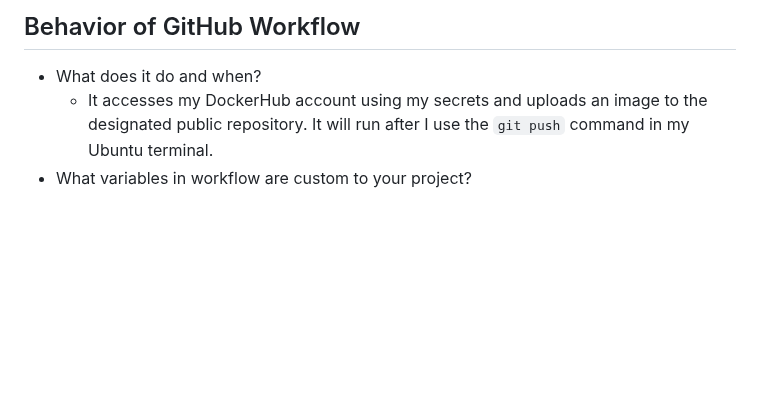
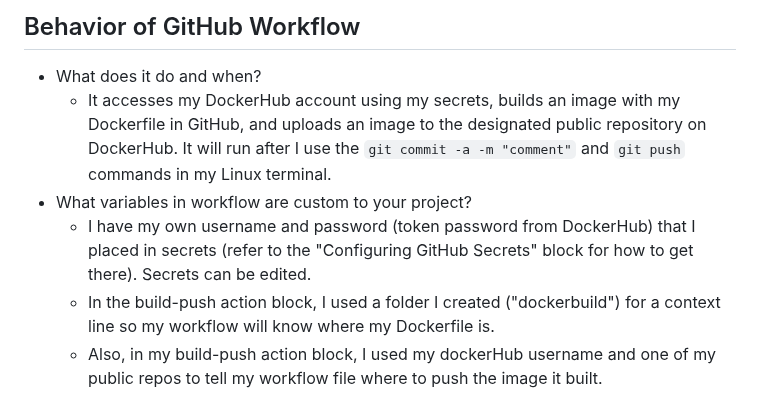
Before and after one commit to WSU-kduncan/3120-cicd-iwatsukikevin, a Markdown page: README-CI.md, the part around the change. Drawn GitHub-style; blank space fills up the shorter version.

Commit message:
Update README-CI.md
finished part 2

```diff
--- a/README-CI.md
+++ b/README-CI.md
@@ -59,5 +59,8 @@
   - My DockerHub user name (tagged as DOCKER_USERNAME) and password (tagged as DOCKER_PASSWORD).
 ## Behavior of GitHub Workflow
 - What does it do and when?
-  - It accesses my DockerHub account using my secrets and uploads an image to the designated public repository. It will run after I use the `git push` command in my Ubuntu terminal.
+  - It accesses my DockerHub account using my secrets, builds an image with my Dockerfile in GitHub, and uploads an image to the designated public repository on DockerHub. It will run after I use the `git commit -a -m "comment"` and `git push` commands in my Linux terminal.
 - What variables in workflow are custom to your project?
+  - I have my own username and password (token password from DockerHub) that I placed in secrets (refer to the "Configuring GitHub Secrets" block for how to get there). Secrets can be edited.
+  - In the build-push action block, I used a folder I created ("dockerbuild") for a context line so my workflow will know where my Dockerfile is.
+  - Also, in my build-push action block, I used my dockerHub username and one of my public repos to tell my workflow file where to push the image it built.
```
